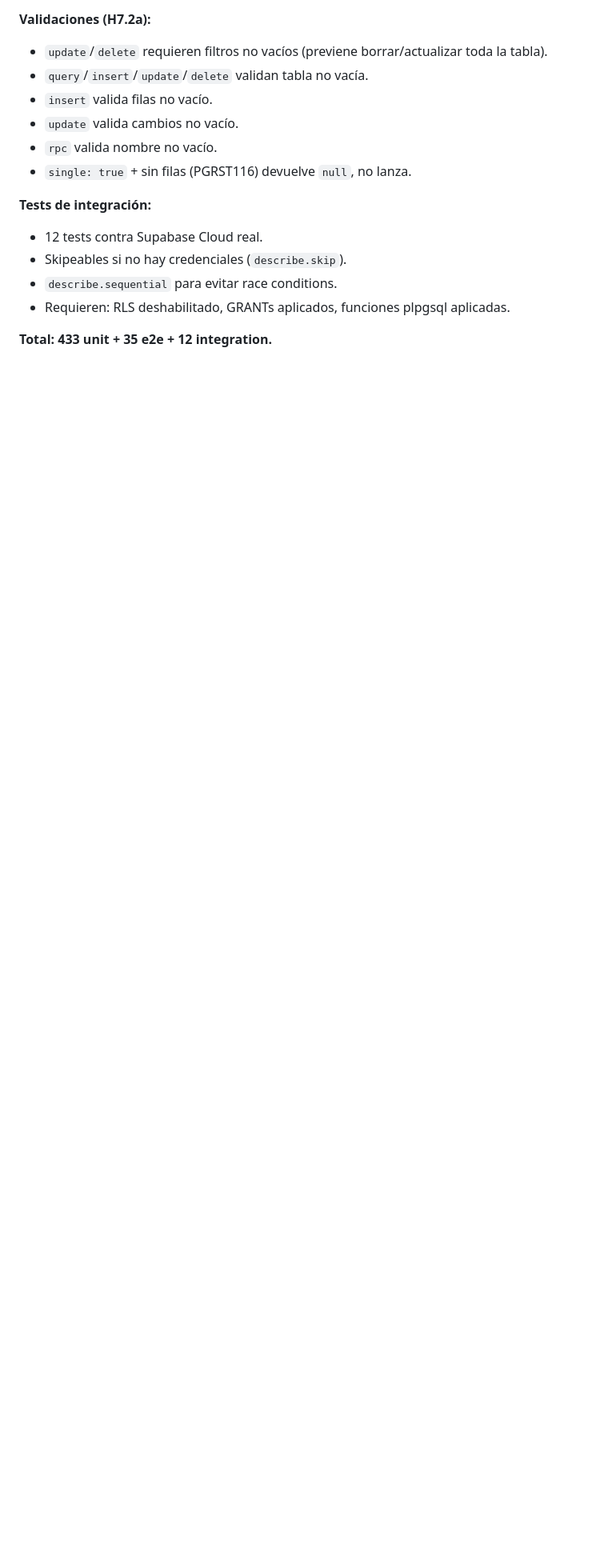
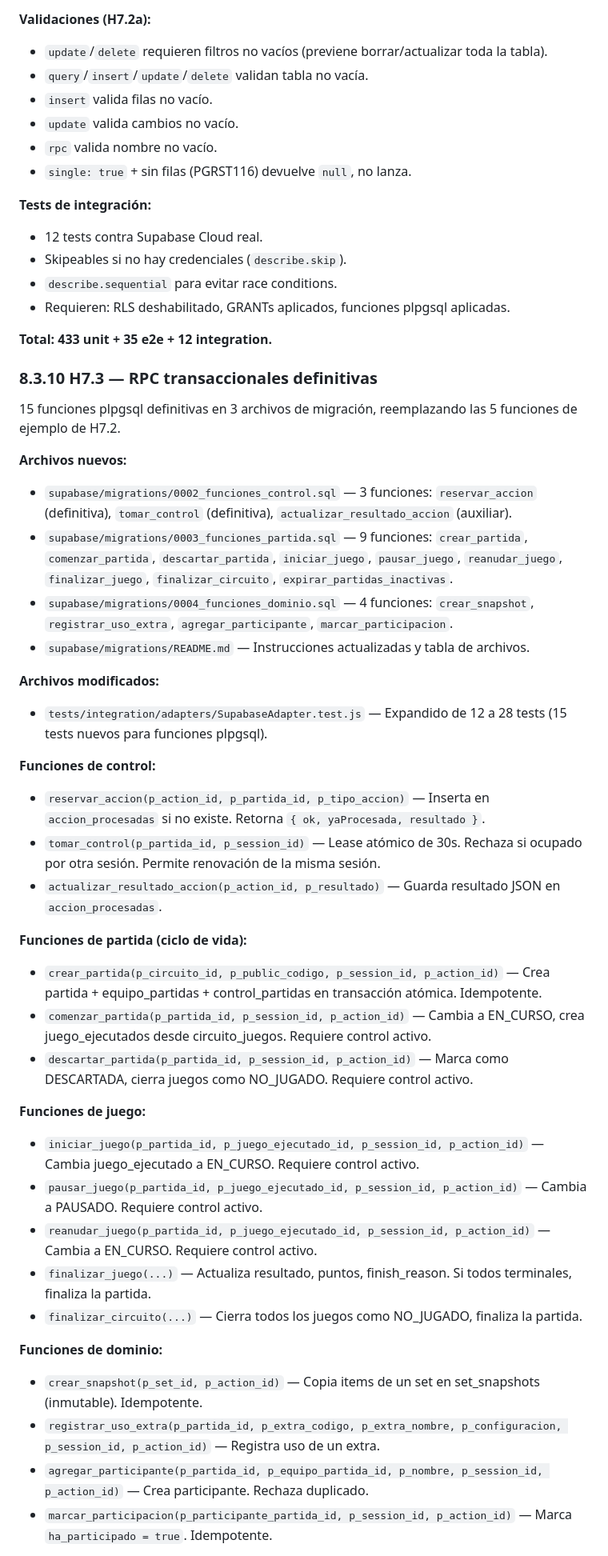
Before and after one commit to franciscolir/cumpeo-games, a Markdown page: docs/MASTER.md, the part around one of its changes. Shown at 80% size. GitHub-like rendering; blank space fills up the shorter version.

Commit message:
docs: update master with H7.3 completion (v2.0)

```diff
--- a/docs/MASTER.md
+++ b/docs/MASTER.md
@@ -886,3 +887,39 @@ Vista de solo lectura para el público. Cierra la fase H6.
 
 **Total: 433 unit + 35 e2e + 12 integration.**
 
+### 8.3.10 H7.3 — RPC transaccionales definitivas
+
+15 funciones plpgsql definitivas en 3 archivos de migración, reemplazando las 5 funciones de ejemplo de H7.2.
+
+**Archivos nuevos:**
+- `supabase/migrations/0002_funciones_control.sql` — 3 funciones: `reservar_accion` (definitiva), `tomar_control` (definitiva), `actualizar_resultado_accion` (auxiliar).
+- `supabase/migrations/0003_funciones_partida.sql` — 9 funciones: `crear_partida`, `comenzar_partida`, `descartar_partida`, `iniciar_juego`, `pausar_juego`, `reanudar_juego`, `finalizar_juego`, `finalizar_circuito`, `expirar_partidas_inactivas`.
+- `supabase/migrations/0004_funciones_dominio.sql` — 4 funciones: `crear_snapshot`, `registrar_uso_extra`, `agregar_participante`, `marcar_participacion`.
+- `supabase/migrations/README.md` — Instrucciones actualizadas y tabla de archivos.
+
+**Archivos modificados:**
+- `tests/integration/adapters/SupabaseAdapter.test.js` — Expandido de 12 a 28 tests (15 tests nuevos para funciones plpgsql).
+
+**Funciones de control:**
+- `reservar_accion(p_action_id, p_partida_id, p_tipo_accion)` — Inserta en `accion_procesadas` si no existe. Retorna `{ ok, yaProcesada, resultado }`.
+- `tomar_control(p_partida_id, p_session_id)` — Lease atómico de 30s. Rechaza si ocupado por otra sesión. Permite renovación de la misma sesión.
+- `actualizar_resultado_accion(p_action_id, p_resultado)` — Guarda resultado JSON en `accion_procesadas`.
+
+**Funciones de partida (ciclo de vida):**
+- `crear_partida(p_circuito_id, p_public_codigo, p_session_id, p_action_id)` — Crea partida + equipo_partidas + control_partidas en transacción atómica. Idempotente.
+- `comenzar_partida(p_partida_id, p_session_id, p_action_id)` — Cambia a EN_CURSO, crea juego_ejecutados desde circuito_juegos. Requiere control activo.
+- `descartar_partida(p_partida_id, p_session_id, p_action_id)` — Marca como DESCARTADA, cierra juegos como NO_JUGADO. Requiere control activo.
+
+**Funciones de juego:**
+- `iniciar_juego(p_partida_id, p_juego_ejecutado_id, p_session_id, p_action_id)` — Cambia juego_ejecutado a EN_CURSO. Requiere control activo.
+- `pausar_juego(p_partida_id, p_juego_ejecutado_id, p_session_id, p_action_id)` — Cambia a PAUSADO. Requiere control activo.
+- `reanudar_juego(p_partida_id, p_juego_ejecutado_id, p_session_id, p_action_id)` — Cambia a EN_CURSO. Requiere control activo.
+- `finalizar_juego(...)` — Actualiza resultado, puntos, finish_reason. Si todos terminales, finaliza la partida.
+- `finalizar_circuito(...)` — Cierra todos los juegos como NO_JUGADO, finaliza la partida.
+
+**Funciones de dominio:**
+- `crear_snapshot(p_set_id, p_action_id)` — Copia items de un set en set_snapshots (inmutable). Idempotente.
+- `registrar_uso_extra(p_partida_id, p_extra_codigo, p_extra_nombre, p_configuracion, p_session_id, p_action_id)` — Registra uso de un extra.
+- `agregar_participante(p_partida_id, p_equipo_partida_id, p_nombre, p_session_id, p_action_id)` — Crea participante. Rechaza duplicado.
+- `marcar_participacion(p_participante_partida_id, p_session_id, p_action_id)` — Marca `ha_participado = true`. Idempotente.
+
```
Also changed, not shown: other parts of docs/MASTER.md (+41 -11 lines).
